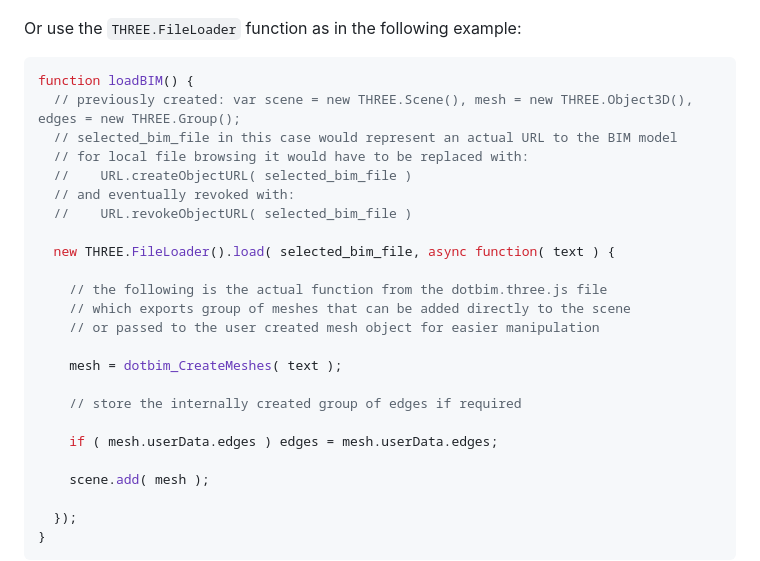
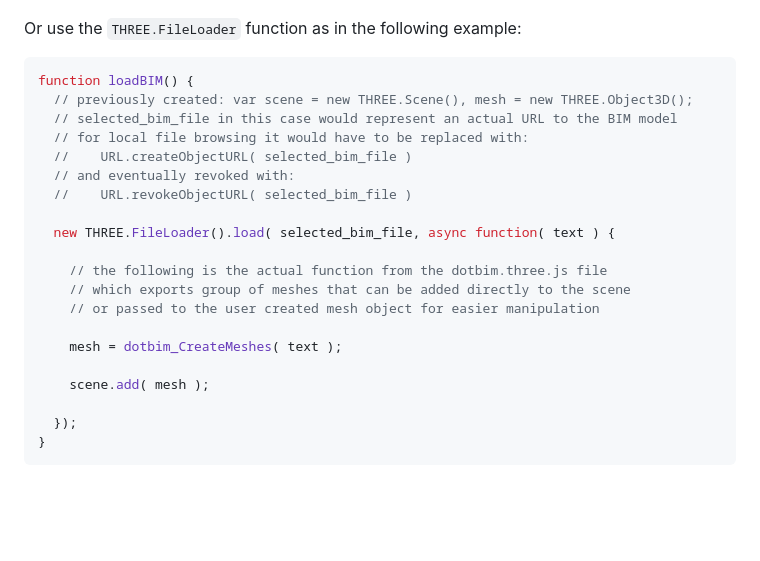
Before and after one commit to ricaun/dotbim.three.js, a Markdown page: README.md, the part around the change. Rendered like a GitHub page; blank space fills up the shorter version.

````diff
--- a/README.md
+++ b/README.md
@@ -58,7 +58,7 @@ Or use the `THREE.FileLoader` function as in the following example:
 
 ```js
 function loadBIM() {
-  // previously created: var scene = new THREE.Scene(), mesh = new THREE.Object3D(), edges = new THREE.Group();
+  // previously created: var scene = new THREE.Scene(), mesh = new THREE.Object3D();
   // selected_bim_file in this case would represent an actual URL to the BIM model
   // for local file browsing it would have to be replaced with:
   //    URL.createObjectURL( selected_bim_file )
@@ -72,10 +72,6 @@ function loadBIM() {
     // or passed to the user created mesh object for easier manipulation
 
     mesh = dotbim_CreateMeshes( text );
-
-    // store the internally created group of edges if required
-
-    if ( mesh.userData.edges ) edges = mesh.userData.edges;
 
     scene.add( mesh );
 
````
